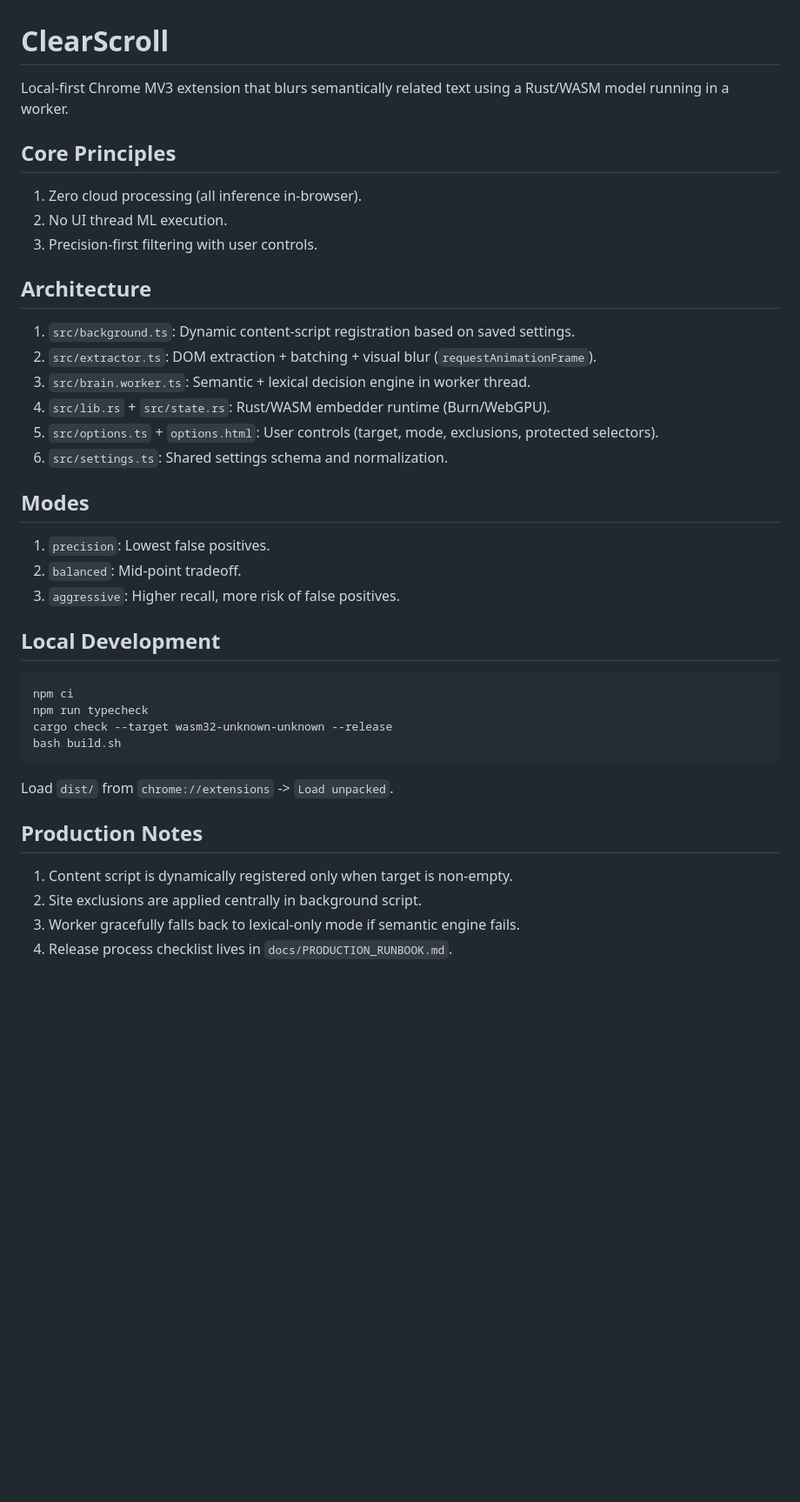
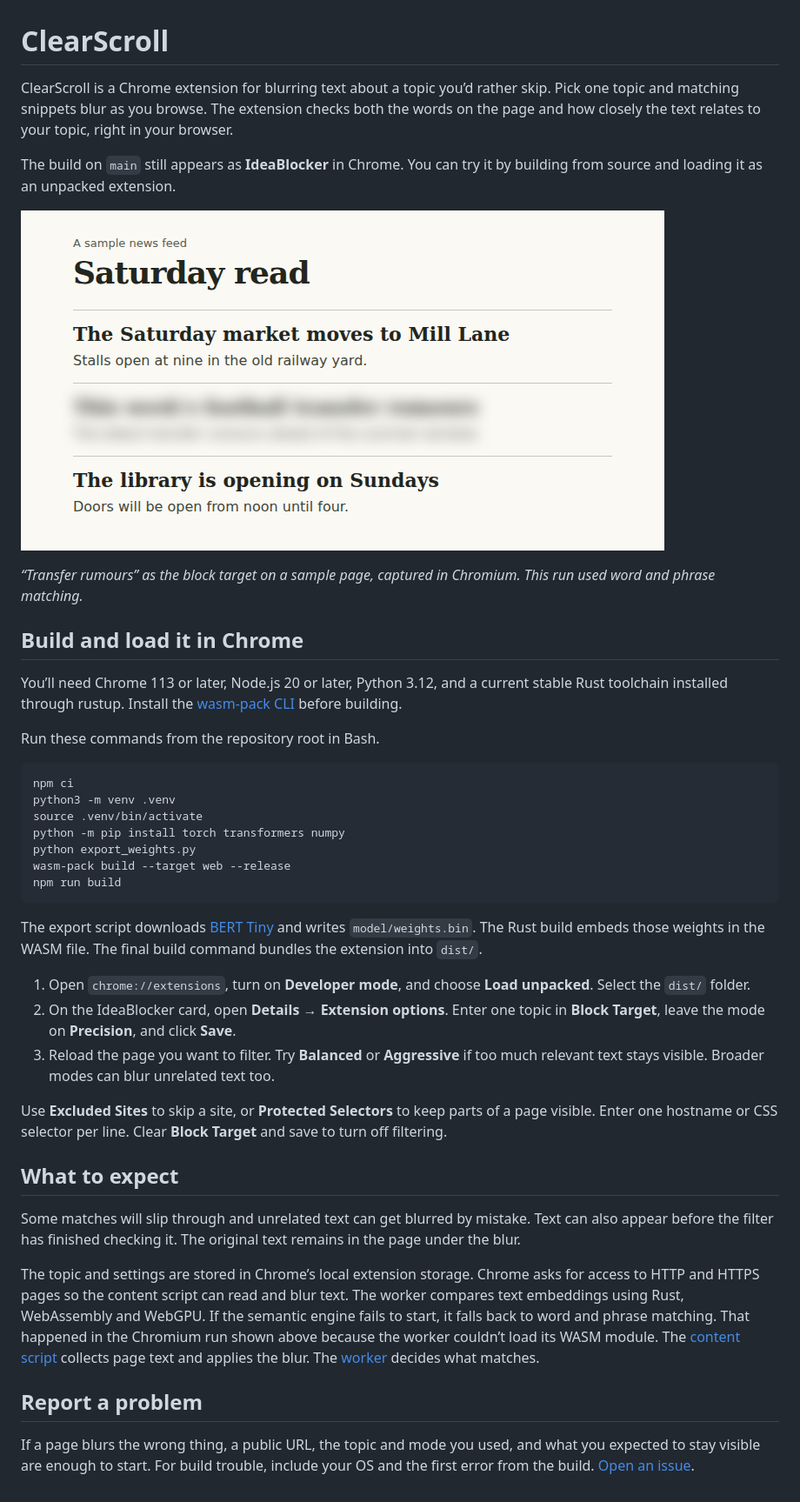
Before and after one commit to ozankenangungor/ClearScroll, a Markdown page: README.md, the part around the change. Shown at 87% size. Drawn GitHub-style; pictures changed too: .github/filtering-demo.png (added); blank space fills up the shorter version.

Commit message:
Explain how to build and use ClearScroll

````diff
--- a/README.md
+++ b/README.md
@@ -1,42 +1,43 @@
 # ClearScroll
 
-Local-first Chrome MV3 extension that blurs semantically related text using a Rust/WASM model running in a worker.
+ClearScroll is a Chrome extension for blurring text about a topic you’d rather skip. Pick one topic and matching snippets blur as you browse. The extension checks both the words on the page and how closely the text relates to your topic, right in your browser.
 
-## Core Principles
+The build on `main` still appears as **IdeaBlocker** in Chrome. You can try it by building from source and loading it as an unpacked extension.
 
-1. Zero cloud processing (all inference in-browser).
-2. No UI thread ML execution.
-3. Precision-first filtering with user controls.
+![Sample news feed where the transfer story is blurred and the market and library stories remain readable](.github/filtering-demo.png)
 
-## Architecture
+*“Transfer rumours” as the block target on a sample page, captured in Chromium. This run used word and phrase matching.*
 
-1. `src/background.ts`: Dynamic content-script registration based on saved settings.
-2. `src/extractor.ts`: DOM extraction + batching + visual blur (`requestAnimationFrame`).
-3. `src/brain.worker.ts`: Semantic + lexical decision engine in worker thread.
-4. `src/lib.rs` + `src/state.rs`: Rust/WASM embedder runtime (Burn/WebGPU).
-5. `src/options.ts` + `options.html`: User controls (target, mode, exclusions, protected selectors).
-6. `src/settings.ts`: Shared settings schema and normalization.
+## Build and load it in Chrome
 
-## Modes
+You’ll need Chrome 113 or later, Node.js 20 or later, Python 3.12, and a current stable Rust toolchain installed through rustup. Install the [wasm-pack CLI](https://github.com/wasm-bindgen/wasm-pack#-prerequisites) before building.
 
-1. `precision`: Lowest false positives.
-2. `balanced`: Mid-point tradeoff.
-3. `aggressive`: Higher recall, more risk of false positives.
+Run these commands from the repository root in Bash.
 
-## Local Development
-
-```bash
+```sh
 npm ci
-npm run typecheck
-cargo check --target wasm32-unknown-unknown --release
-bash build.sh
+python3 -m venv .venv
+source .venv/bin/activate
+python -m pip install torch transformers numpy
+python export_weights.py
+wasm-pack build --target web --release
+npm run build
 ```
 
-Load `dist/` from `chrome://extensions` -> `Load unpacked`.
+The export script downloads [BERT Tiny](https://huggingface.co/prajjwal1/bert-tiny) and writes `model/weights.bin`. The Rust build embeds those weights in the WASM file. The final build command bundles the extension into `dist/`.
 
-## Production Notes
+1. Open `chrome://extensions`, turn on **Developer mode**, and choose **Load unpacked**. Select the `dist/` folder.
+2. On the IdeaBlocker card, open **Details → Extension options**. Enter one topic in **Block Target**, leave the mode on **Precision**, and click **Save**.
+3. Reload the page you want to filter. Try **Balanced** or **Aggressive** if too much relevant text stays visible. Broader modes can blur unrelated text too.
 
-1. Content script is dynamically registered only when target is non-empty.
-2. Site exclusions are applied centrally in background script.
-3. Worker gracefully falls back to lexical-only mode if semantic engine fails.
-4. Release process checklist lives in `docs/PRODUCTION_RUNBOOK.md`.
+Use **Excluded Sites** to skip a site, or **Protected Selectors** to keep parts of a page visible. Enter one hostname or CSS selector per line. Clear **Block Target** and save to turn off filtering.
+
+## What to expect
+
+Some matches will slip through and unrelated text can get blurred by mistake. Text can also appear before the filter has finished checking it. The original text remains in the page under the blur.
+
+The topic and settings are stored in Chrome’s local extension storage. Chrome asks for access to HTTP and HTTPS pages so the content script can read and blur text. The worker compares text embeddings using Rust, WebAssembly and WebGPU. If the semantic engine fails to start, it falls back to word and phrase matching. That happened in the Chromium run shown above because the worker couldn’t load its WASM module. The [content script](src/extractor.ts) collects page text and applies the blur. The [worker](src/brain.worker.ts) decides what matches.
+
+## Report a problem
+
+If a page blurs the wrong thing, a public URL, the topic and mode you used, and what you expected to stay visible are enough to start. For build trouble, include your OS and the first error from the build. [Open an issue](https://github.com/ozankenangungor/ClearScroll/issues).
````
